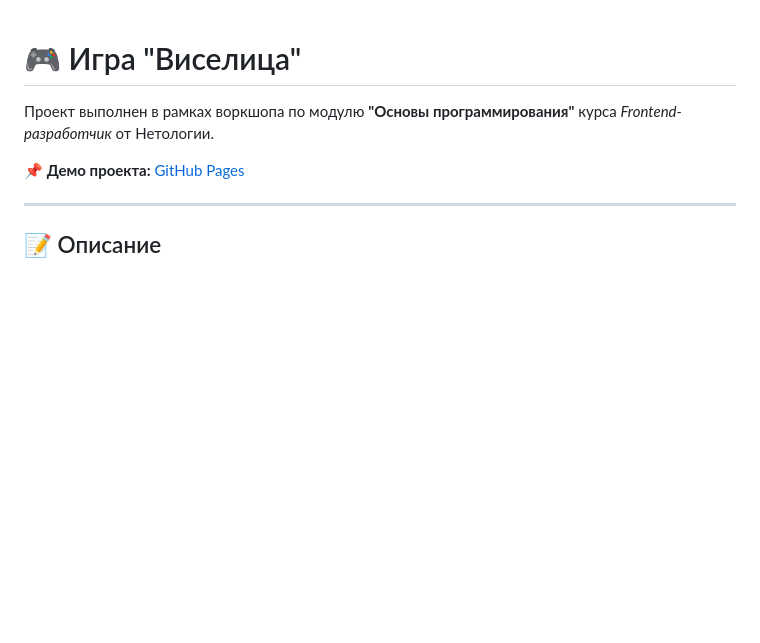
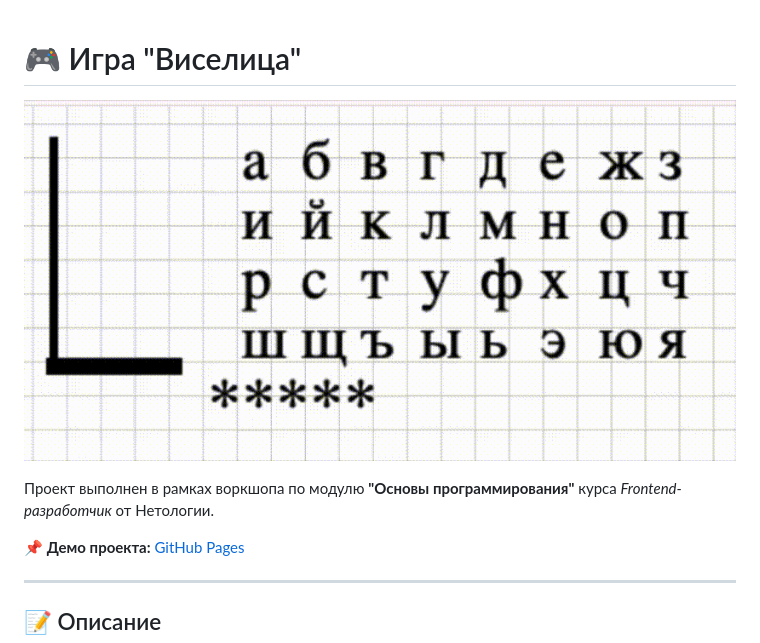
Before and after one commit to Potykalov/hangmanGame, a Markdown page: README.md, the part around the change. GitHub-like rendering; blank space fills up the shorter version.

```diff
--- a/README.md
+++ b/README.md
@@ -1,4 +1,6 @@
 # 🎮 Игра "Виселица"
+
+![](assets/video-title.gif)
 
 Проект выполнен в рамках воркшопа по модулю **"Основы программирования"** курса *Frontend-разработчик* от Нетологии.
 
```
